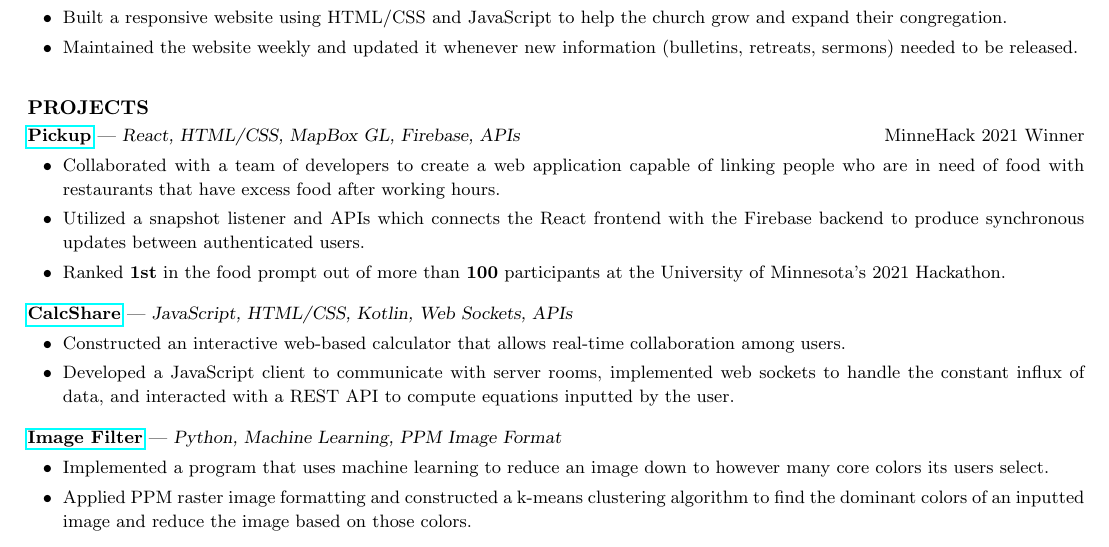
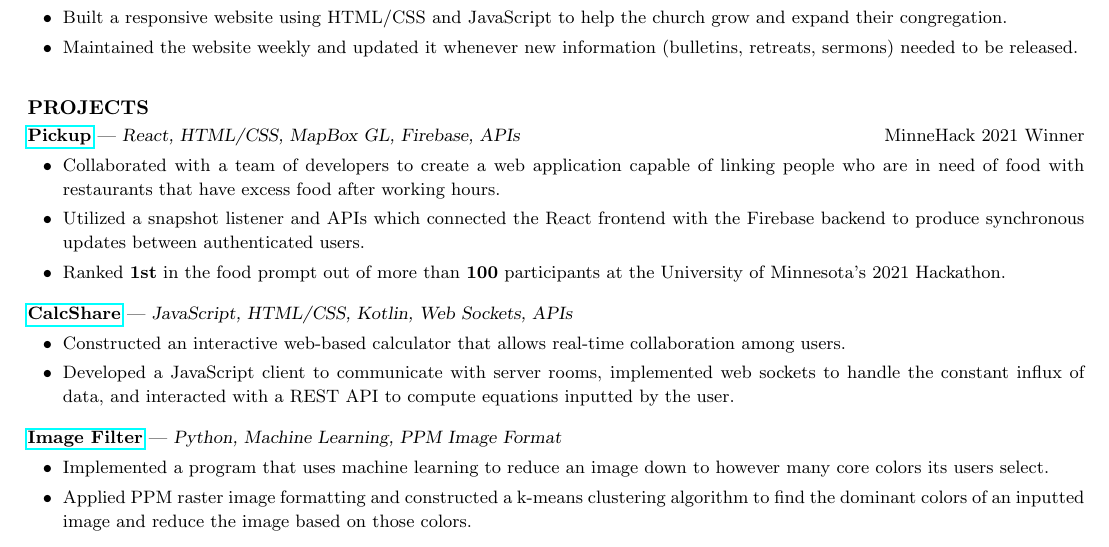
Before and after one commit to CharlesShi12/CharlesShiResume, a LaTeX CV (cv_4/CSresume.tex): part of the page, cut so that both start at the same text. Compiled offline with pdfLaTeX.

Commit message:
Update CSresume.tex

```diff
--- a/cv_4/CSresume.tex
+++ b/cv_4/CSresume.tex
@@ -76,7 +76,7 @@
 \begin{itemize}[leftmargin=6.25mm] \itemsep -2pt
 \item Collaborated with a team of developers to create a web application capable of linking people who are in need of food with restaurants that have excess food after working hours.
 \vspace{1.30mm}
-\item Utilized a snapshot listener and APIs which connects the React frontend with the Firebase backend to produce synchronous updates between authenticated users.
+\item Utilized a snapshot listener and APIs which connected the React frontend with the Firebase backend to produce synchronous updates between authenticated users.
 \vspace{1.30mm}
 \item Ranked \textbf{1st} in the food prompt out of more than \textbf{100} participants at the University of Minnesota's 2021 Hackathon.
 \end{itemize}
```
